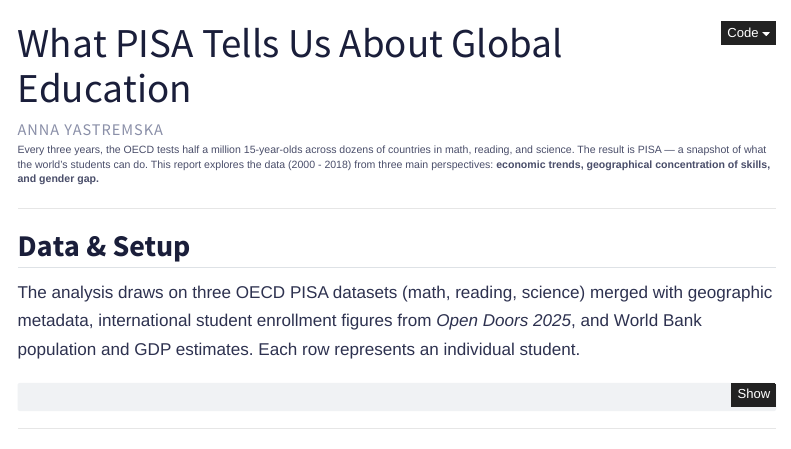
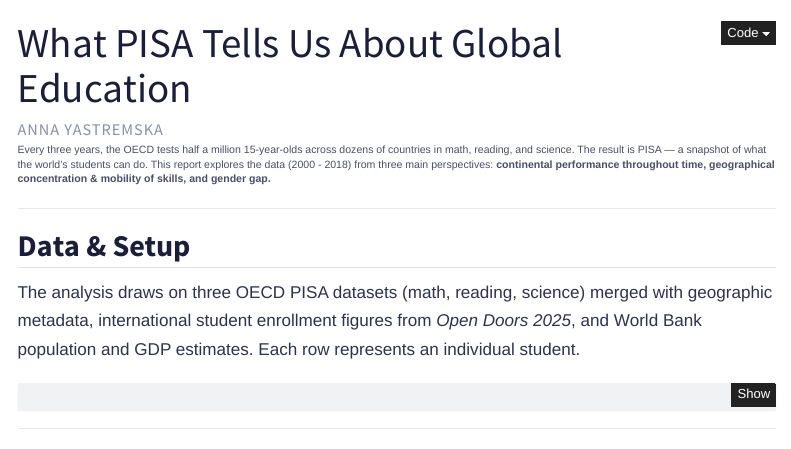
Before and after one commit to annayastremska/PISAscores_Inrernational_Education_Analysis, a Quarto document (PISAscores_Inrernational_Education_Analysis.qmd): the page in a window 1100 px wide, from its top. Rendered offline with R 4.5, knitr and Pandoc in place of Quarto, with nearby package versions; some code elsewhere in the file could not run offline; menus at the side of the page are left out.

Commit message:
quarto description changes

````diff
--- a/PISAscores_Inrernational_Education_Analysis.qmd
+++ b/PISAscores_Inrernational_Education_Analysis.qmd
@@ -142,7 +142,7 @@ theme_custom <- function(base_size = 12, base_family = "bricolage") {
 ```
 
 ::: lead
-Every three years, the OECD tests half a million 15-year-olds across dozens of countries in math, reading, and science. The result is PISA — a snapshot of what the world's students can do. This report explores the data (2000 - 2018) from three main perspectives: **economic trends, geographical concentration of skills, and gender gap.**
+Every three years, the OECD tests half a million 15-year-olds across dozens of countries in math, reading, and science. The result is PISA — a snapshot of what the world's students can do. This report explores the data (2000 - 2018) from three main perspectives: **continental performance throughout time, geographical concentration & mobility of skills, and gender gap.**
 :::
 
 ------------------------------------------------------------------------
````
Also changed, not shown: PISAscores_Inrernational_Education_Analysis.html.
